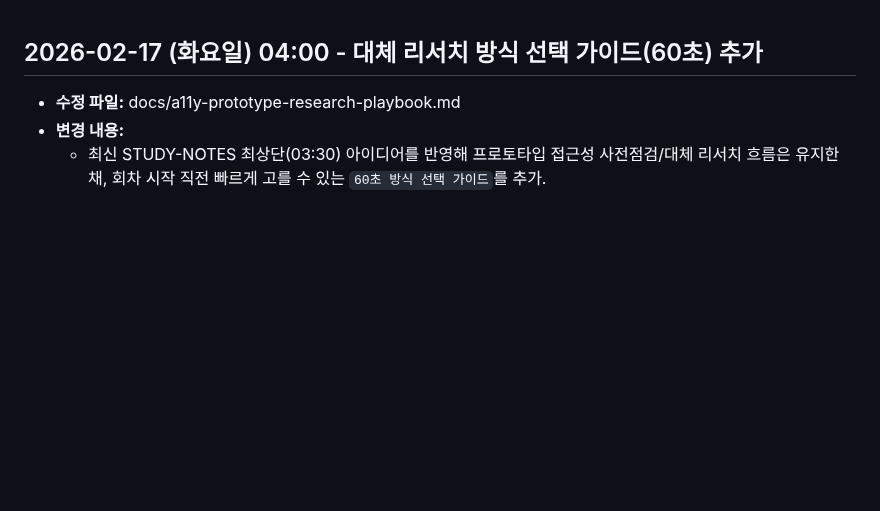
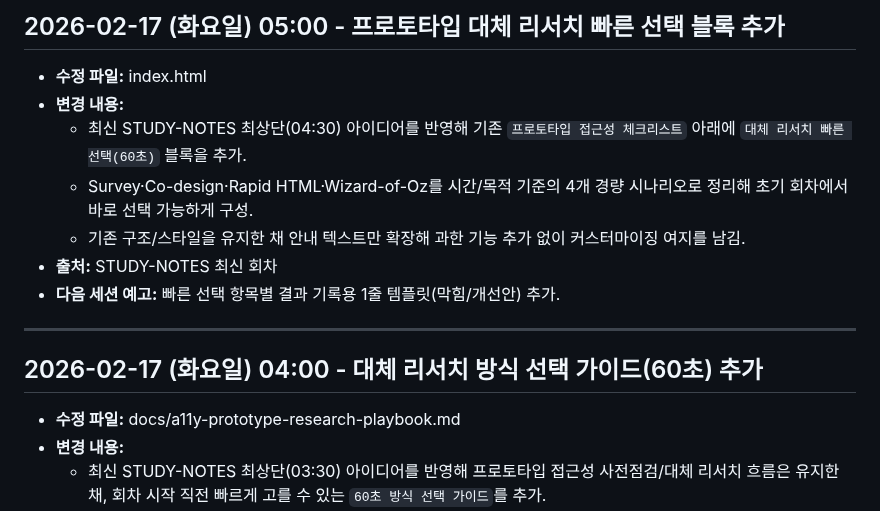
Before and after one commit to emrdl7/modern-template, a Markdown page: WORKLOG.md, the part around the change. Drawn GitHub-style; blank space fills up the shorter version.

Commit message:
docs: WORKLOG 05:00 코드 반영 기록

```diff
--- a/WORKLOG.md
+++ b/WORKLOG.md
@@ -1,3 +1,13 @@
+## 2026-02-17 (화요일) 05:00 - 프로토타입 대체 리서치 빠른 선택 블록 추가
+- **수정 파일:** index.html
+- **변경 내용:**
+  - 최신 STUDY-NOTES 최상단(04:30) 아이디어를 반영해 기존 `프로토타입 접근성 체크리스트` 아래에 `대체 리서치 빠른 선택(60초)` 블록을 추가.
+  - Survey·Co-design·Rapid HTML·Wizard-of-Oz를 시간/목적 기준의 4개 경량 시나리오로 정리해 초기 회차에서 바로 선택 가능하게 구성.
+  - 기존 구조/스타일을 유지한 채 안내 텍스트만 확장해 과한 기능 추가 없이 커스터마이징 여지를 남김.
+- **출처:** STUDY-NOTES 최신 회차
+- **다음 세션 예고:** 빠른 선택 항목별 결과 기록용 1줄 템플릿(막힘/개선안) 추가.
+---
+
 ## 2026-02-17 (화요일) 04:00 - 대체 리서치 방식 선택 가이드(60초) 추가
 - **수정 파일:** docs/a11y-prototype-research-playbook.md
 - **변경 내용:**
```
